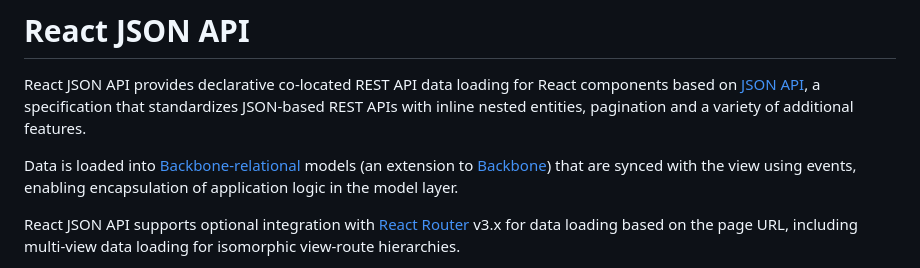
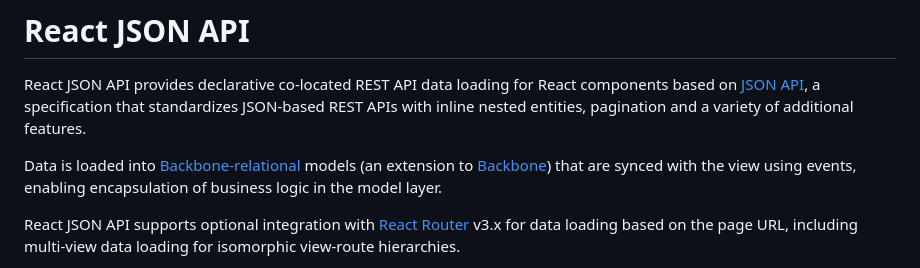
Before and after one commit to appmagine/react-jsonapi, a Markdown page: README.md, the part around the change. GitHub-like rendering.

```diff
--- a/README.md
+++ b/README.md
@@ -7,7 +7,7 @@ and a variety of additional features.
 
 Data is loaded into [Backbone-relational](http://backbonerelational.org) models
 (an extension to [Backbone](http://backbonejs.org)) that
-are synced with the view using events, enabling encapsulation of application logic
+are synced with the view using events, enabling encapsulation of business logic
 in the model layer.
 
 React JSON API supports optional integration with [React
```
